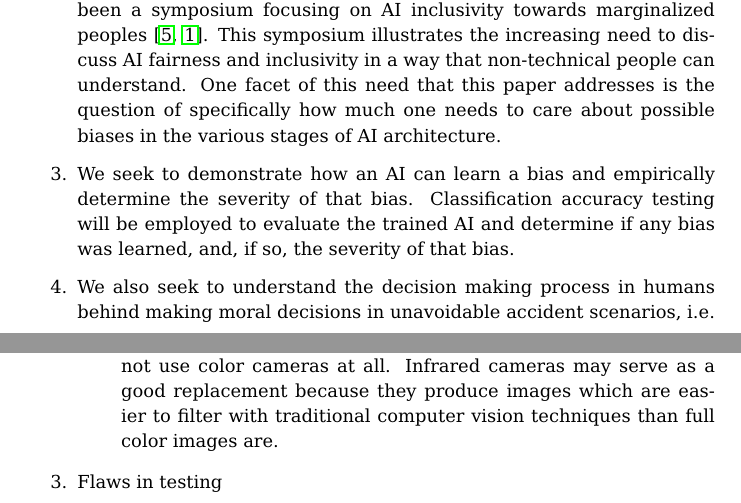
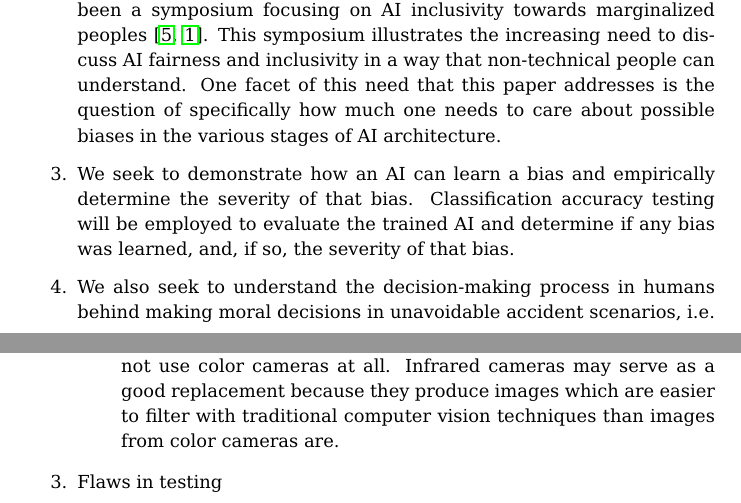
Before and after one commit to Octogonapus/MoralAI, a LaTeX document (papers/Main Paper/main.tex): two parts of pages 6 and 17 of 32, joined at a grey line, cut so that both start at the same text. Compiled offline with pdfLaTeX.

Commit message:
Fix some spelling mistakes

```diff
--- a/papers/Main Paper/main.tex
+++ b/papers/Main Paper/main.tex
@@ -81,6 +81,6 @@ Additionally, the human decision making process in unavoidable accident scenario
     of that bias. Classification accuracy testing will be employed to evaluate the trained AI and
     determine if any bias was learned, and, if so, the severity of that bias.
 
-    \item We also seek to understand the decision making process in humans behind making moral
+    \item We also seek to understand the decision-making process in humans behind making moral
     decisions in unavoidable accident scenarios, i.e. dilemmas. This part of the research will be
     done by surveying a group of people and performing qualitative analysis on the survey results.
@@ -387,7 +387,7 @@ Three ways for the neural network to learn a bias
         function which decreases predictive inequality, one could imagine a totally different system
         which does not use color cameras at all. Infrared cameras may serve as a good replacement
         because they produce images which are easier to filter with traditional computer vision
-        techniques than full color images are.
+        techniques than images from color cameras are.
     \end{enumerate}
 
     \item Flaws in testing
```
Also changed, not shown: papers/Main Paper/main.pdf, papers/Main Paper/main.tex (6 more changed lines).
